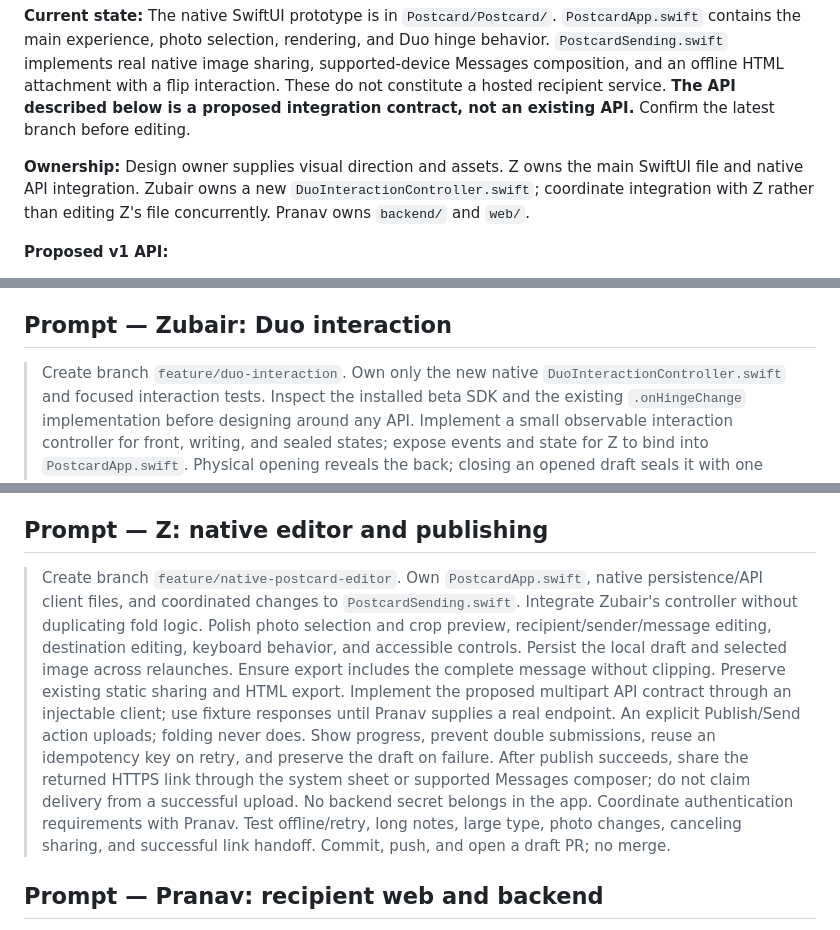
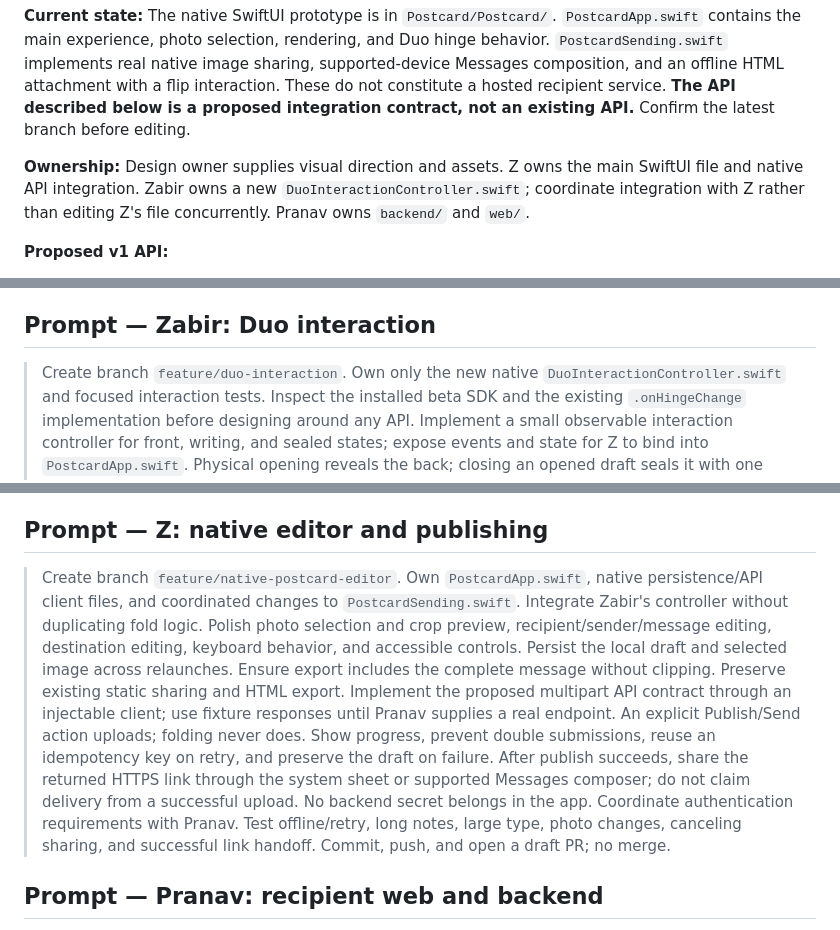
Before and after one commit to zubair/yc-hacks-sep-2026, a Markdown page: Postcard/TEAM_PROMPTS.md, 3 parts joined by grey strips. Rendered like a GitHub page.

```diff
--- a/Postcard/TEAM_PROMPTS.md
+++ b/Postcard/TEAM_PROMPTS.md
@@ -8,7 +8,7 @@ We are building **Postcard**: the closed Duo shows a photographic postcard front
 
 **Current state:** The native SwiftUI prototype is in `Postcard/Postcard/`. `PostcardApp.swift` contains the main experience, photo selection, rendering, and Duo hinge behavior. `PostcardSending.swift` implements real native image sharing, supported-device Messages composition, and an offline HTML attachment with a flip interaction. These do not constitute a hosted recipient service. **The API described below is a proposed integration contract, not an existing API.** Confirm the latest branch before editing.
 
-**Ownership:** Design owner supplies visual direction and assets. Z owns the main SwiftUI file and native API integration. Zubair owns a new `DuoInteractionController.swift`; coordinate integration with Z rather than editing Z's file concurrently. Pranav owns `backend/` and `web/`.
+**Ownership:** Design owner supplies visual direction and assets. Z owns the main SwiftUI file and native API integration. Zabir owns a new `DuoInteractionController.swift`; coordinate integration with Z rather than editing Z's file concurrently. Pranav owns `backend/` and `web/`.
 
 **Proposed v1 API:**
 
@@ -23,13 +23,13 @@ Each teammate: create a distinct branch, commit only your owned files, run relev
 
 > Own the visual direction for Postcard. Create branch `design/postcard-polish`. Keep the established cream paper, dark green ink, vermilion stamp, elegant serif typography, and travel photography. Produce three coherent reference frames: closed photo front, open message back, and sealed/ready-to-send. Specify spacing, typography, colors, stamp treatment, shadows, and a restrained 3D flip lasting roughly 700–1000 ms; provide a reduced-motion crossfade. The front photograph and recipient message must dominate; ornamental text must remain secondary. Show both narrow and wide layouts and keyboard-visible editing. Keep export assets and visual specifications under `design/`; coordinate any asset-catalog updates with Z. Do not change Swift source or claim renders demonstrate working device APIs. Review Z's actual app screenshots against the references. Deliver assets, concise implementation notes, and a draft PR with before/after images. Commit and push only your branch; no merge.
 
-## Prompt — Zubair: Duo interaction
+## Prompt — Zabir: Duo interaction
 
 > Create branch `feature/duo-interaction`. Own only the new native `DuoInteractionController.swift` and focused interaction tests. Inspect the installed beta SDK and the existing `.onHingeChange` implementation before designing around any API. Implement a small observable interaction controller for front, writing, and sealed states; expose events and state for Z to bind into `PostcardApp.swift`. Physical opening reveals the back; closing an opened draft seals it with one supported haptic. Neither folding nor demo playback publishes or sends. Handle repeated hinge events, initial posture, quick reopen, unavailable hinge context, and manually triggered open/seal without duplicate transitions. Freeze automatic state changes while a delivery composer is active. Preserve editable content across posture changes. Support Reduce Motion and buttons as a reliable fallback. Agree controller names and integration points directly with Z; give Z a patch or instructions for their owned file, never edit it concurrently. Validate closed → partial → open → closed in the simulator and document what was actually tested. Commit, push, and open a draft PR; do not merge.
 
 ## Prompt — Z: native editor and publishing
 
-> Create branch `feature/native-postcard-editor`. Own `PostcardApp.swift`, native persistence/API client files, and coordinated changes to `PostcardSending.swift`. Integrate Zubair's controller without duplicating fold logic. Polish photo selection and crop preview, recipient/sender/message editing, destination editing, keyboard behavior, and accessible controls. Persist the local draft and selected image across relaunches. Ensure export includes the complete message without clipping. Preserve existing static sharing and HTML export. Implement the proposed multipart API contract through an injectable client; use fixture responses until Pranav supplies a real endpoint. An explicit Publish/Send action uploads; folding never does. Show progress, prevent double submissions, reuse an idempotency key on retry, and preserve the draft on failure. After publish succeeds, share the returned HTTPS link through the system sheet or supported Messages composer; do not claim delivery from a successful upload. No backend secret belongs in the app. Coordinate authentication requirements with Pranav. Test offline/retry, long notes, large type, photo changes, canceling sharing, and successful link handoff. Commit, push, and open a draft PR; no merge.
+> Create branch `feature/native-postcard-editor`. Own `PostcardApp.swift`, native persistence/API client files, and coordinated changes to `PostcardSending.swift`. Integrate Zabir's controller without duplicating fold logic. Polish photo selection and crop preview, recipient/sender/message editing, destination editing, keyboard behavior, and accessible controls. Persist the local draft and selected image across relaunches. Ensure export includes the complete message without clipping. Preserve existing static sharing and HTML export. Implement the proposed multipart API contract through an injectable client; use fixture responses until Pranav supplies a real endpoint. An explicit Publish/Send action uploads; folding never does. Show progress, prevent double submissions, reuse an idempotency key on retry, and preserve the draft on failure. After publish succeeds, share the returned HTTPS link through the system sheet or supported Messages composer; do not claim delivery from a successful upload. No backend secret belongs in the app. Coordinate authentication requirements with Pranav. Test offline/retry, long notes, large type, photo changes, canceling sharing, and successful link handoff. Commit, push, and open a draft PR; no merge.
 
 ## Prompt — Pranav: recipient web and backend
 
```
Also changed, not shown: Postcard/IDEA.md (added, +41 -0 lines), README.md (+2 -1 lines).
